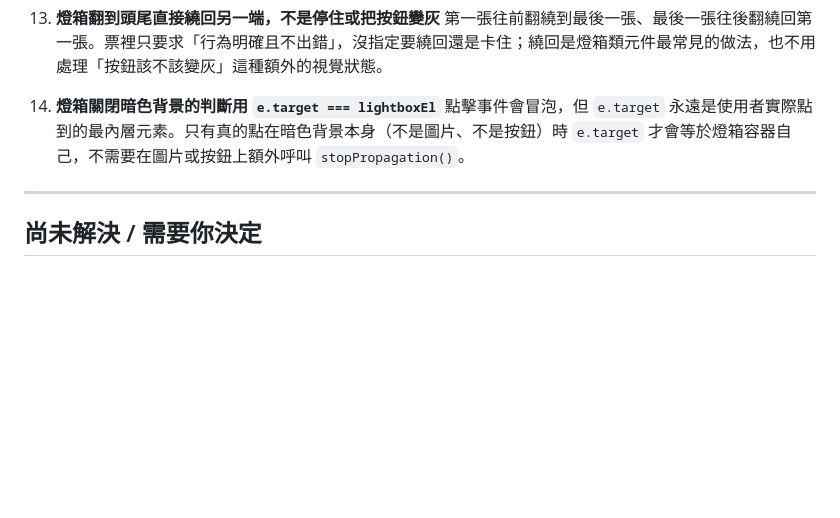
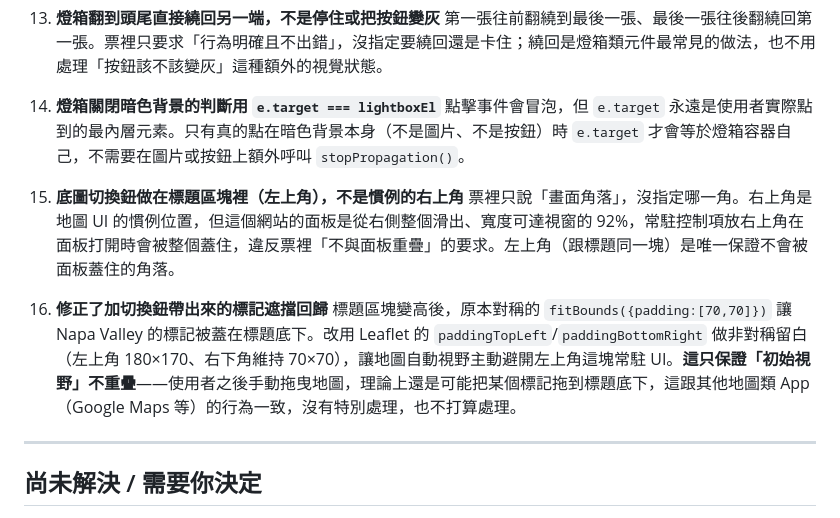
Before and after one commit to ja604041062/west-usa-2026, a Markdown page: STATUS.md, the part around one of its changes. Rendered like a GitHub page; blank space fills up the shorter version.

```diff
--- a/STATUS.md
+++ b/STATUS.md
@@ -114,6 +120,12 @@ powershell -ExecutionPolicy Bypass -File scripts\verify.ps1
 14. **燈箱關閉暗色背景的判斷用 `e.target === lightboxEl`**
     點擊事件會冒泡，但 `e.target` 永遠是使用者實際點到的最內層元素。只有真的點在暗色背景本身（不是圖片、不是按鈕）時 `e.target` 才會等於燈箱容器自己，不需要在圖片或按鈕上額外呼叫 `stopPropagation()`。
 
+15. **底圖切換鈕做在標題區塊裡（左上角），不是慣例的右上角**
+    票裡只說「畫面角落」，沒指定哪一角。右上角是地圖 UI 的慣例位置，但這個網站的面板是從右側整個滑出、寬度可達視窗的 92%，常駐控制項放右上角在面板打開時會被整個蓋住，違反票裡「不與面板重疊」的要求。左上角（跟標題同一塊）是唯一保證不會被面板蓋住的角落。
+
+16. **修正了加切換鈕帶出來的標記遮擋回歸**
+    標題區塊變高後，原本對稱的 `fitBounds({padding:[70,70]})` 讓 Napa Valley 的標記被蓋在標題底下。改用 Leaflet 的 `paddingTopLeft`/`paddingBottomRight` 做非對稱留白（左上角 180×170、右下角維持 70×70），讓地圖自動視野主動避開左上角這塊常駐 UI。**這只保證「初始視野」不重疊**——使用者之後手動拖曳地圖，理論上還是可能把某個標記拖到標題底下，這跟其他地圖類 App（Google Maps 等）的行為一致，沒有特別處理，也不打算處理。
+
 ---
 
 ## 尚未解決 / 需要你決定
```
Also changed, not shown: other parts of STATUS.md (+20 -12 lines).
